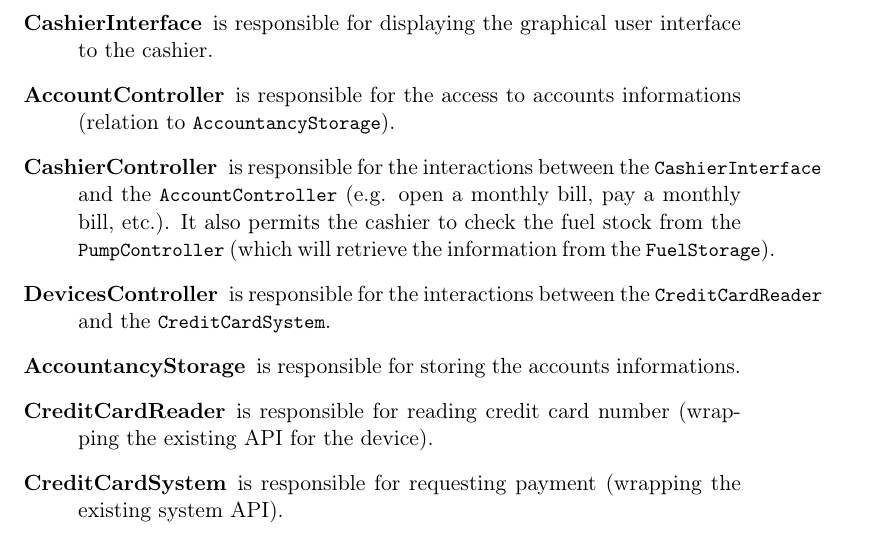
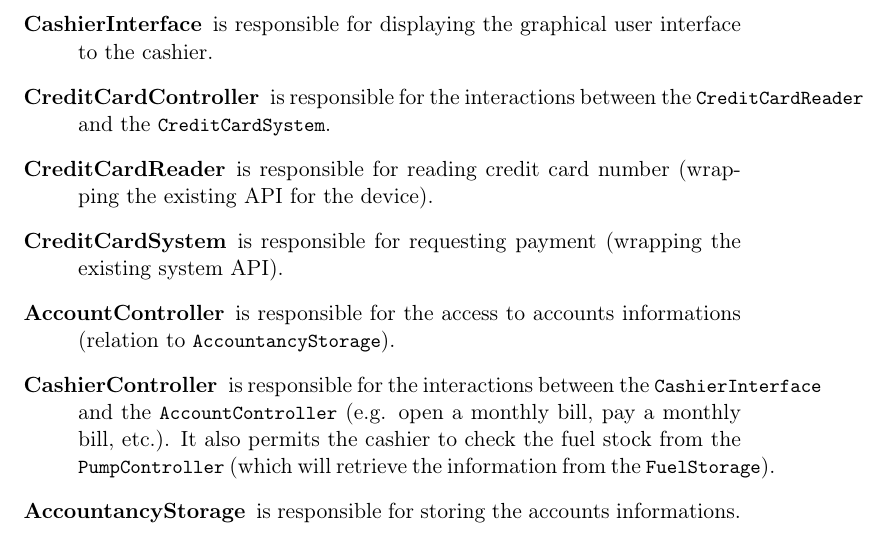
Before and after one commit to Tycale/dev-method_lingi2251, a LaTeX document (projet2/projet2.tex): part of page 3 of 14 before the commit and part of page 4 of 15 after it, cut so that both start at the same text. Compiled offline with pdfLaTeX.

Commit message:
shoow me

```diff
--- a/projet2/projet2.tex
+++ b/projet2/projet2.tex
@@ -112,12 +112,15 @@ In each of these two sections, we defined three main components : ``Interfaces''
 Here are the descriptions of the system components :
 \begin{description}
 \item[CashierInterface] is responsible for displaying the graphical user interface to the cashier.
+\item[CreditCardController] is responsible for the interactions between the \lstinline|CreditCardReader| and the \lstinline|CreditCardSystem|.
+\item[CreditCardReader] is responsible for reading credit card number (wrapping the existing API for the device).
+\item[CreditCardSystem] is responsible for requesting payment (wrapping the existing system API).
+
 \item[AccountController] is responsible for the access to accounts informations (relation to \lstinline|AccountancyStorage|).
 \item[CashierController] is responsible for the interactions between the \lstinline|CashierInterface| and the \lstinline|AccountController| (e.g. open a monthly bill, pay a monthly bill, etc.). It also permits the cashier to check the fuel stock from the \lstinline|PumpController| (which will retrieve the information from the \lstinline|FuelStorage|).
-\item[DevicesController] is responsible for the interactions between the \lstinline|CreditCardReader| and the \lstinline|CreditCardSystem|.
+
 \item[AccountancyStorage] is responsible for storing the accounts informations.
-\item[CreditCardReader] is responsible for reading credit card number (wrapping the existing API for the device).
-\item[CreditCardSystem] is responsible for requesting payment (wrapping the existing system API).
+
 \item[PumpInterface] is responsible for displaying informations to the customer.
 \item[PumpController] is responsible for the interactions between the \lstinline|PumpInterface| and the Dinoco GSCS.
 \item[FuelStorage] is responsible for storing the fuel informations.
```
Also changed, not shown: projet2/hierarchical.png, 1 other file.
